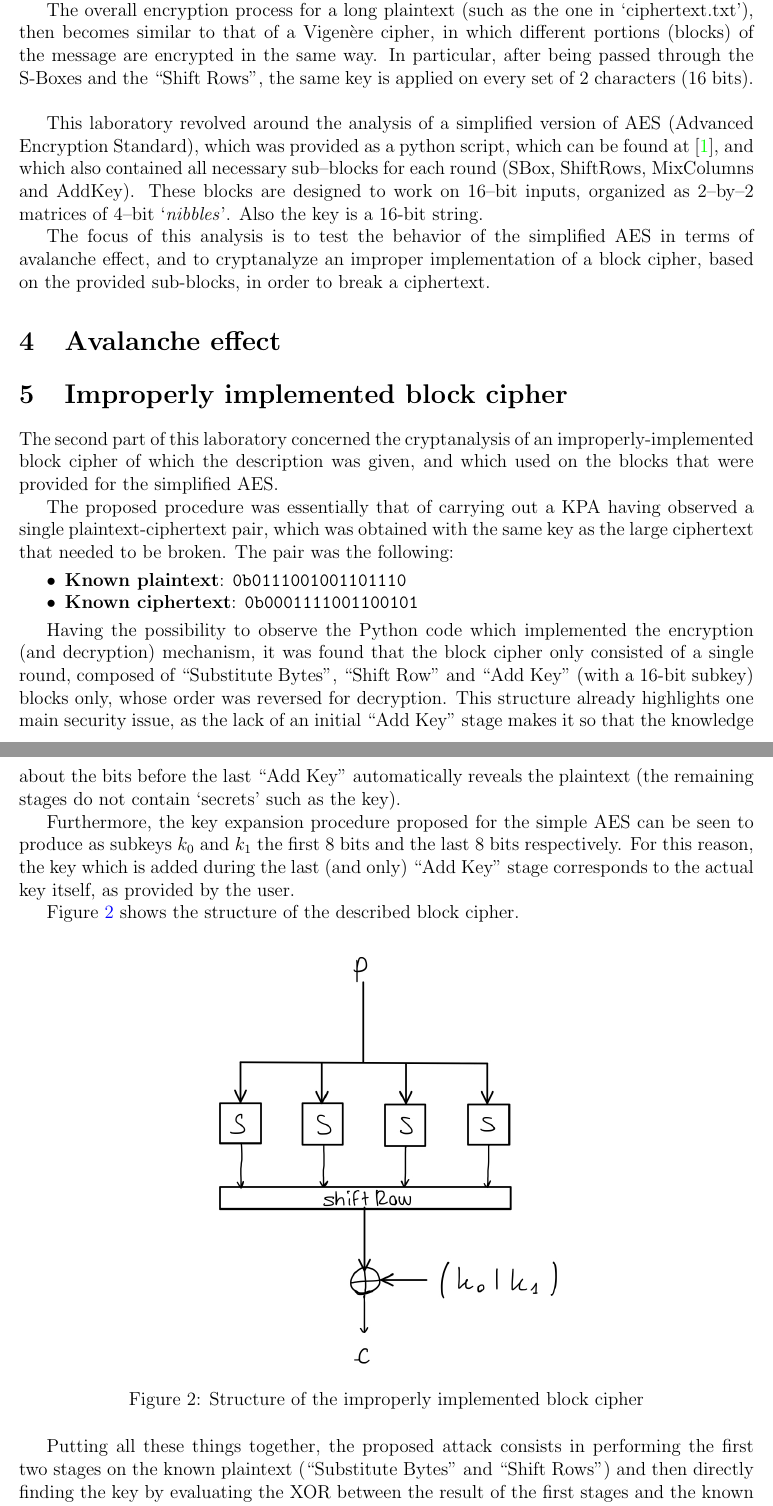
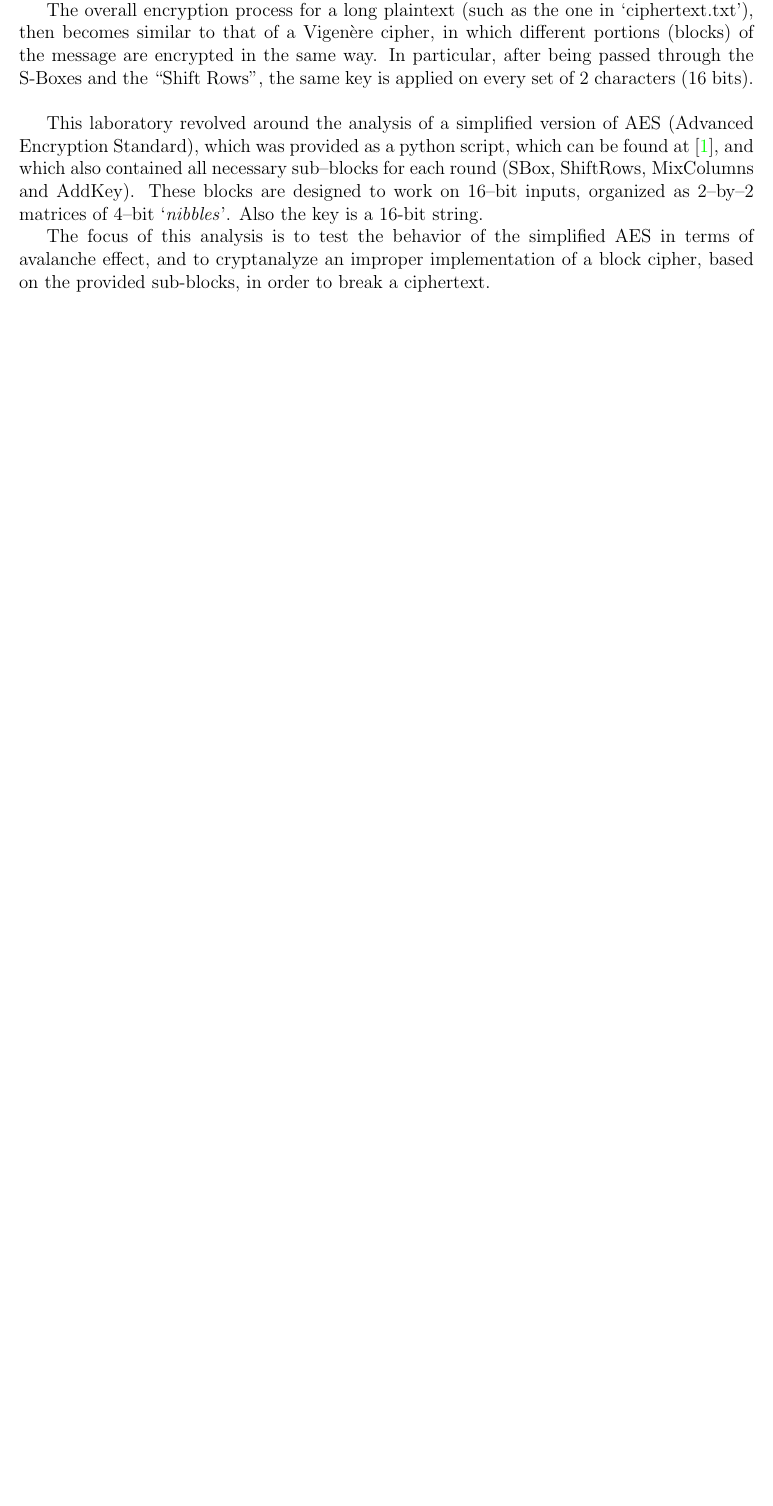
Before and after one commit to davmacario/AISC, a LaTeX document (lab02/report/lab02_report.tex): two parts of pages 5 and 6 of 7 before the commit and part of page 5 of 5 after it, the two joined at a grey line, cut so that both start at the same text, the shorter picture padded with empty space. Compiled offline with pdfLaTeX.

Commit message:
Fix report lab 02

```diff
--- a/lab02/report/lab02_report.tex
+++ b/lab02/report/lab02_report.tex
@@ -154,34 +154,3 @@ These blocks are designed to work on 16–bit inputs, organized as 2–by–2 ma
 
 The focus of this analysis is to test the behavior of the simplified AES in terms of avalanche effect, and to cryptanalyze an improper implementation of a block cipher, based on the provided sub-blocks, in order to break a ciphertext.
 
-\section{Avalanche effect}
-\label{sec:02}
-
-\section{Improperly implemented block cipher}
-\label{sec:03}
-
-The second part of this laboratory concerned the cryptanalysis of an improperly-implemented block cipher of which the description was given, and which used on the blocks that were provided for the simplified AES.
-
-The proposed procedure was essentially that of carrying out a KPA having observed a single plaintext-ciphertext pair, which was obtained with the same key as the large ciphertext that needed to be broken.
-The pair was the following:
-
-\begin{itemize}
-   \item \textbf{Known plaintext}: \verb|0b0111001001101110|
-   \item \textbf{Known ciphertext}: \verb|0b0001111001100101|
-\end{itemize}
-
-Having the possibility to observe the Python code which implemented the encryption (and decryption) mechanism, it was found that the block cipher only consisted of a single round, composed of ``Substitute Bytes'', ``Shift Row'' and ``Add Key'' (with a 16-bit subkey) blocks only, whose order was reversed for decryption.
-This structure already highlights one main security issue, as the lack of an initial ``Add Key'' stage makes it so that the knowledge about the bits before the last ``Add Key'' automatically reveals the plaintext (the remaining stages do not contain `secrets' such as the key).
-
-Furthermore, the key expansion procedure proposed for the simple AES can be seen to produce as subkeys $k_0$ and $k_1$ the first 8 bits and the last 8 bits respectively. For this reason, the key which is added during the last (and only) ``Add Key'' stage corresponds to the actual key itself, as provided by the user.
-
-Figure \ref{fig:3.1} shows the structure of the described block cipher.
-
-\begin{figure} [ht]
-   \centering
-   \includegraphics[width = .5\linewidth]{improper_block_scheme.jpeg}
-   \caption{Structure of the improperly implemented block cipher}
-   \label{fig:3.1}
-\end{figure}
-
-Putting all these things together, the proposed attack consists in performing the first two stages on the known plaintext (``Substitute Bytes'' and ``Shift Rows'') and then directly finding the key by evaluating the XOR between the result of the first stages and the known ciphertext. This last step guarantees the discovery of the key (in theory the ensemble of sub-keys $k_0$ and $k_1$), thanks to the properties of the XOR operator ($A\oplus B = C\ \implies A\oplus C = B$).
@@ -203 +156,0 @@ The resulting plaintext contained a quote from `The Lord of the Rings':
-\end{quote}
```
Also changed, not shown: lab02/report/lab02_report.pdf, lab02/report/lab02_report.tex (28 more changed lines).
